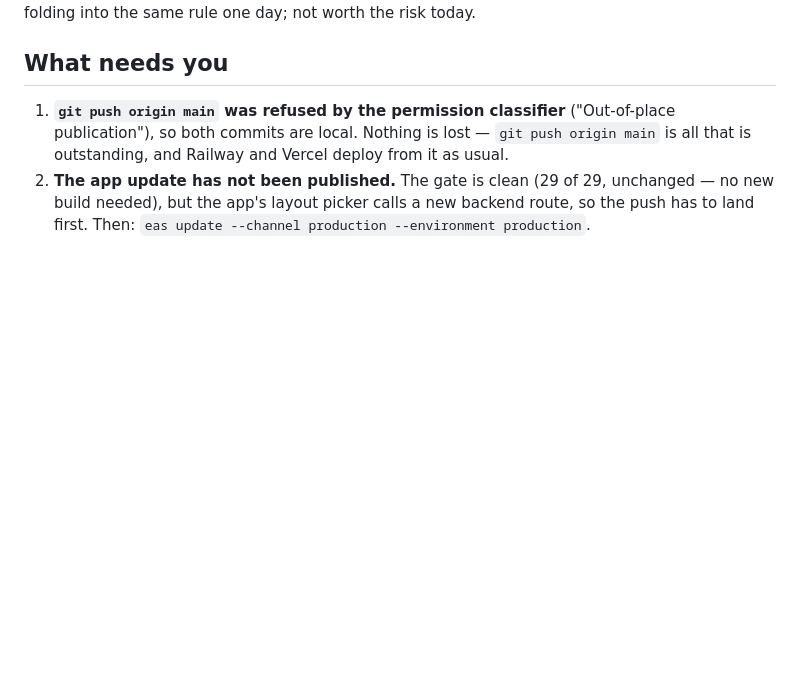
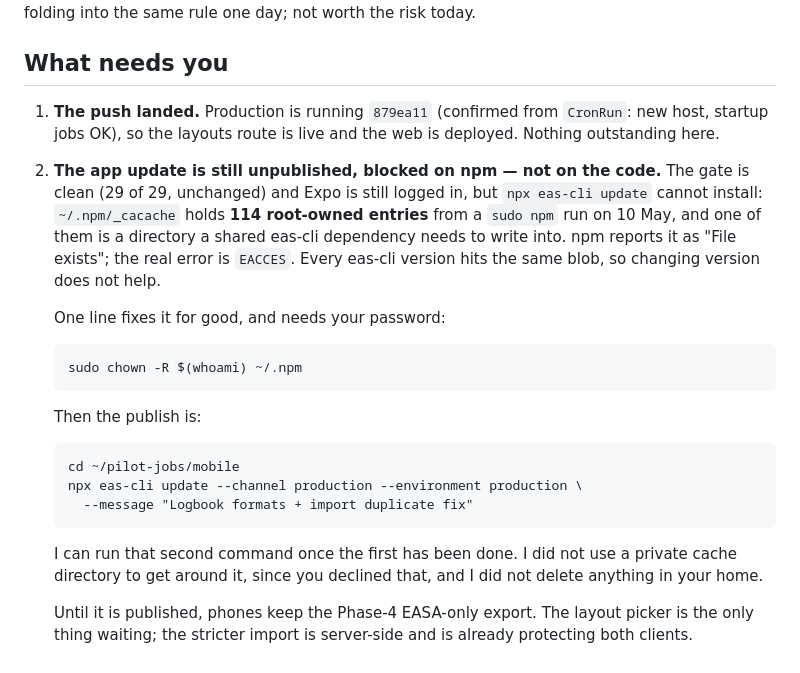
Before and after one commit to gjp9bg9n46-byte/pilot-jobs, a Markdown page: docs/handoff/away-report.md, the part around the change. Drawn GitHub-style; blank space fills up the shorter version.

Commit message:
docs: the publish is waiting on npm, not on the code
The push landed and production is running 879ea11, so the layouts route is
live. The app update cannot be published from here: ~/.npm/_cacache holds
root-owned entries from a sudo npm run, and npx eas-cli dies trying to write
into one of them. Recorded the one-line fix, which needs a password.

Co-Authored-By: Claude Opus 5 <noreply@anthropic.com>

````diff
--- a/docs/handoff/away-report.md
+++ b/docs/handoff/away-report.md
@@ -186,11 +186,35 @@ day; not worth the risk today.
 
 ## What needs you
 
-1. **`git push origin main` was refused by the permission classifier**
-   ("Out-of-place publication"), so both commits are local. Nothing is lost —
-   `git push origin main` is all that is outstanding, and Railway and Vercel
-   deploy from it as usual.
-2. **The app update has not been published.** The gate is clean (29 of 29,
-   unchanged — no new build needed), but the app's layout picker calls a new
-   backend route, so the push has to land first. Then:
-   `eas update --channel production --environment production`.
+1. **The push landed.** Production is running `879ea11` (confirmed from
+   `CronRun`: new host, startup jobs OK), so the layouts route is live and the
+   web is deployed. Nothing outstanding here.
+2. **The app update is still unpublished, blocked on npm — not on the code.**
+   The gate is clean (29 of 29, unchanged) and Expo is still logged in, but
+   `npx eas-cli update` cannot install: `~/.npm/_cacache` holds **114
+   root-owned entries** from a `sudo npm` run on 10 May, and one of them is a
+   directory a shared eas-cli dependency needs to write into. npm reports it
+   as "File exists"; the real error is `EACCES`. Every eas-cli version hits
+   the same blob, so changing version does not help.
+
+   One line fixes it for good, and needs your password:
+
+   ```
+   sudo chown -R $(whoami) ~/.npm
+   ```
+
+   Then the publish is:
+
+   ```
+   cd ~/pilot-jobs/mobile
+   npx eas-cli update --channel production --environment production \
+     --message "Logbook formats + import duplicate fix"
+   ```
+
+   I can run that second command once the first has been done. I did not use a
+   private cache directory to get around it, since you declined that, and I did
+   not delete anything in your home.
+
+   Until it is published, phones keep the Phase-4 EASA-only export. The
+   layout picker is the only thing waiting; the stricter import is server-side
+   and is already protecting both clients.
````
